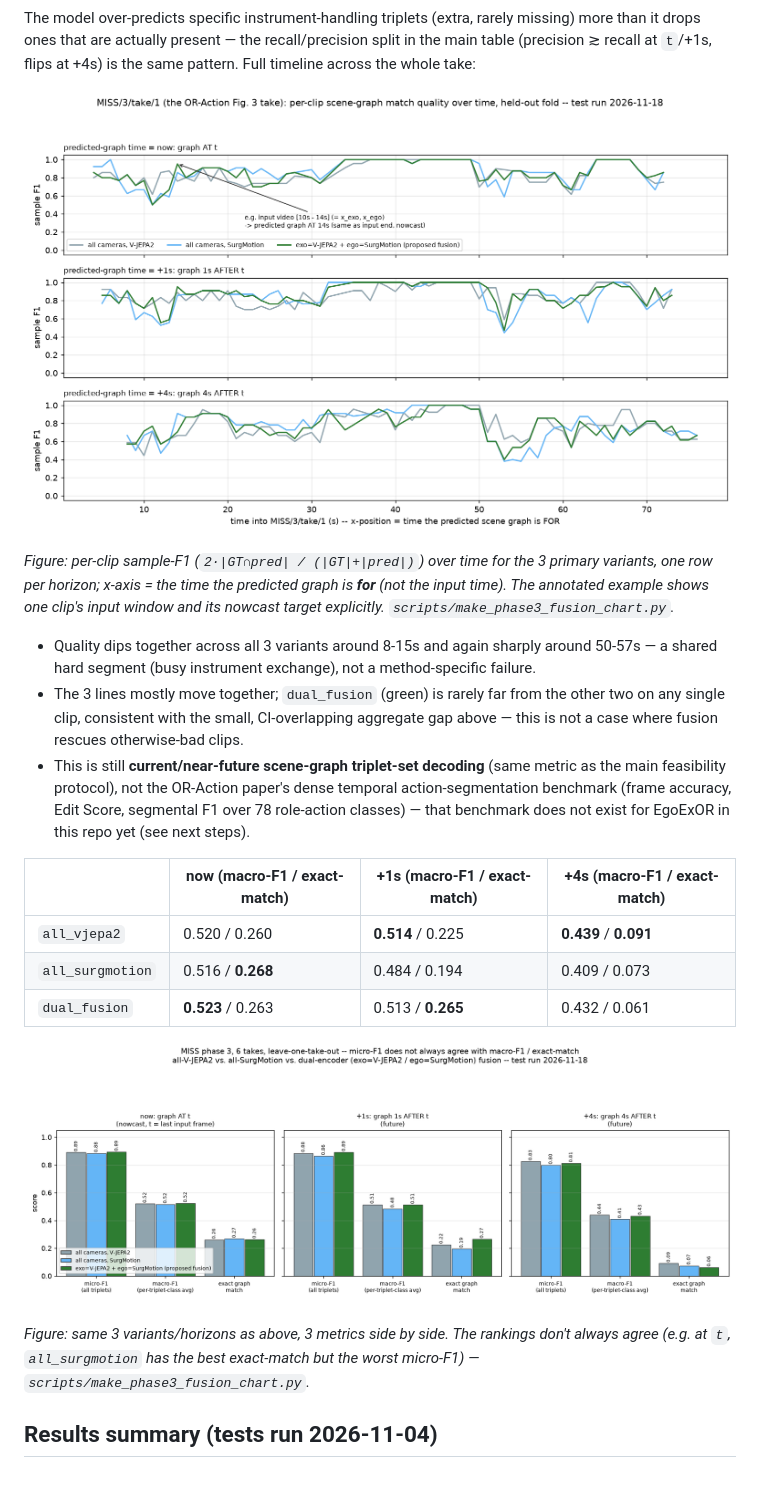
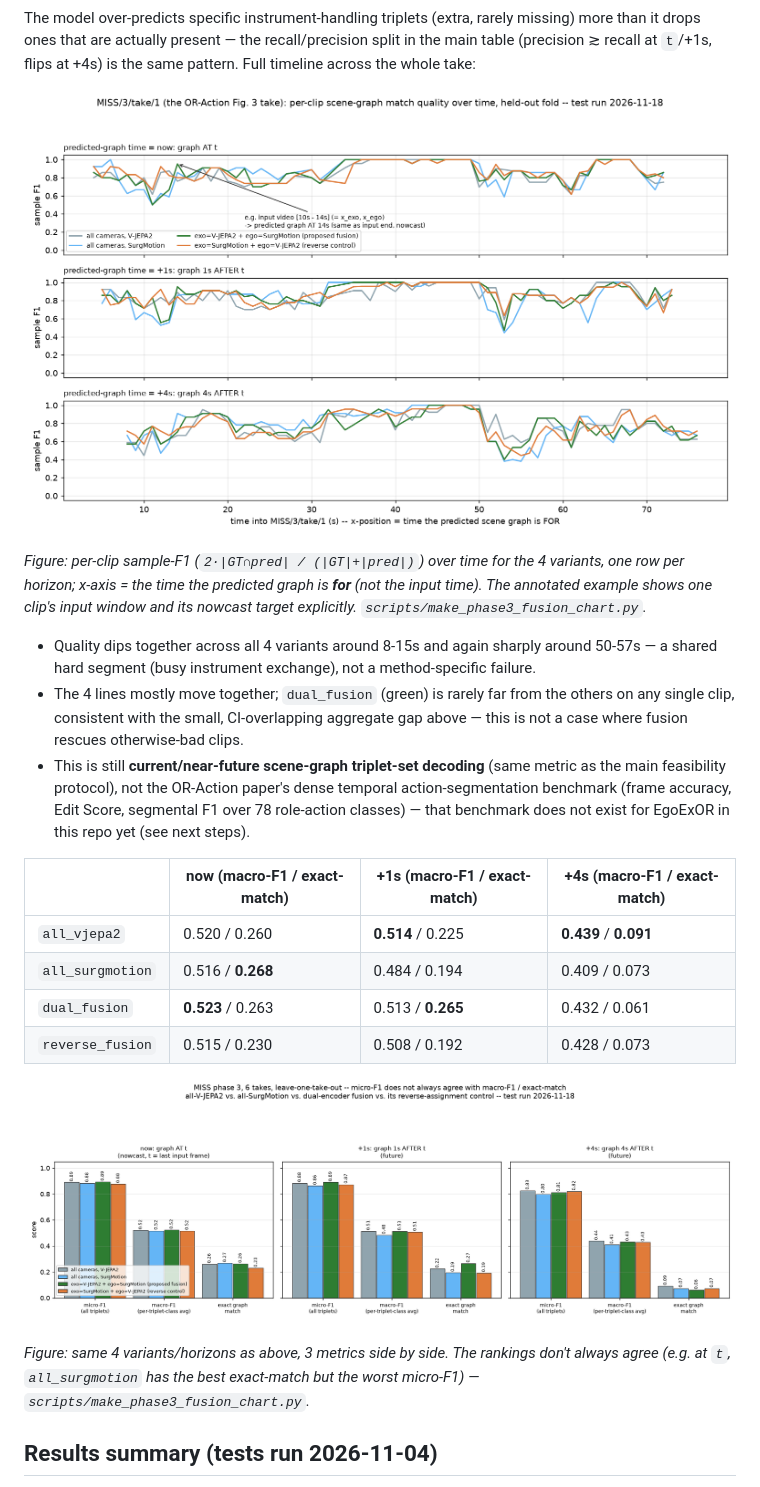
Before and after one commit to NokkTsang/WMs-in-the-OR, a Markdown page: README.md, the part around one of its changes. Drawn GitHub-style; pictures changed too: docs/phase3_fusion_metrics_2026-11-18.png, docs/phase3_fusion_timeline_2026-11-18.png.

Commit message:
Add reverse_fusion negative control (exo=SurgMotion/ego=V-JEPA2) to the phase-3 dual-encoder test

```diff
--- a/README.md
+++ b/README.md
@@ -199,10 +202,10 @@ The model over-predicts specific instrument-handling triplets (extra, rarely mis
 
 ![MISS/3/take/1 per-clip prediction quality over time, 2026-11-18](docs/phase3_fusion_timeline_2026-11-18.png)
 
-*Figure: per-clip sample-F1 (`2·|GT∩pred| / (|GT|+|pred|)`) over time for the 3 primary variants, one row per horizon; x-axis = the time the predicted graph is **for** (not the input time). The annotated example shows one clip's input window and its nowcast target explicitly. `scripts/make_phase3_fusion_chart.py`.*
+*Figure: per-clip sample-F1 (`2·|GT∩pred| / (|GT|+|pred|)`) over time for the 4 variants, one row per horizon; x-axis = the time the predicted graph is **for** (not the input time). The annotated example shows one clip's input window and its nowcast target explicitly. `scripts/make_phase3_fusion_chart.py`.*
 
-* Quality dips together across all 3 variants around 8-15s and again sharply around 50-57s — a shared hard segment (busy instrument exchange), not a method-specific failure.
-* The 3 lines mostly move together; `dual_fusion` (green) is rarely far from the other two on any single clip, consistent with the small, CI-overlapping aggregate gap above — this is not a case where fusion rescues otherwise-bad clips.
+* Quality dips together across all 4 variants around 8-15s and again sharply around 50-57s — a shared hard segment (busy instrument exchange), not a method-specific failure.
+* The 4 lines mostly move together; `dual_fusion` (green) is rarely far from the others on any single clip, consistent with the small, CI-overlapping aggregate gap above — this is not a case where fusion rescues otherwise-bad clips.
 * This is still **current/near-future scene-graph triplet-set decoding** (same metric as the main feasibility protocol), not the OR-Action paper's dense temporal action-segmentation benchmark (frame accuracy, Edit Score, segmental F1 over 78 role-action classes) — that benchmark does not exist for EgoExOR in this repo yet (see next steps).
 
 | | now (macro-F1 / exact-match) | +1s (macro-F1 / exact-match) | +4s (macro-F1 / exact-match) |
@@ -210,10 +213,11 @@ The model over-predicts specific instrument-handling triplets (extra, rarely mis
 | `all_vjepa2` | 0.520 / 0.260 | **0.514** / 0.225 | **0.439** / **0.091** |
 | `all_surgmotion` | 0.516 / **0.268** | 0.484 / 0.194 | 0.409 / 0.073 |
 | `dual_fusion` | **0.523** / 0.263 | 0.513 / **0.265** | 0.432 / 0.061 |
+| `reverse_fusion` | 0.515 / 0.230 | 0.508 / 0.192 | 0.428 / 0.073 |
 
 ![MISS phase 3: micro-F1 vs. macro-F1 vs. exact-match, 2026-11-18](docs/phase3_fusion_metrics_2026-11-18.png)
 
-*Figure: same 3 variants/horizons as above, 3 metrics side by side. The rankings don't always agree (e.g. at `t`, `all_surgmotion` has the best exact-match but the worst micro-F1) — `scripts/make_phase3_fusion_chart.py`.*
+*Figure: same 4 variants/horizons as above, 3 metrics side by side. The rankings don't always agree (e.g. at `t`, `all_surgmotion` has the best exact-match but the worst micro-F1) — `scripts/make_phase3_fusion_chart.py`.*
 
 ## Results summary (tests run 2026-11-04)
 
```
Also changed, not shown: other parts of README.md (+7 -4 lines), docs/phase3_fusion_2026-11-18.png, 6 other files.
